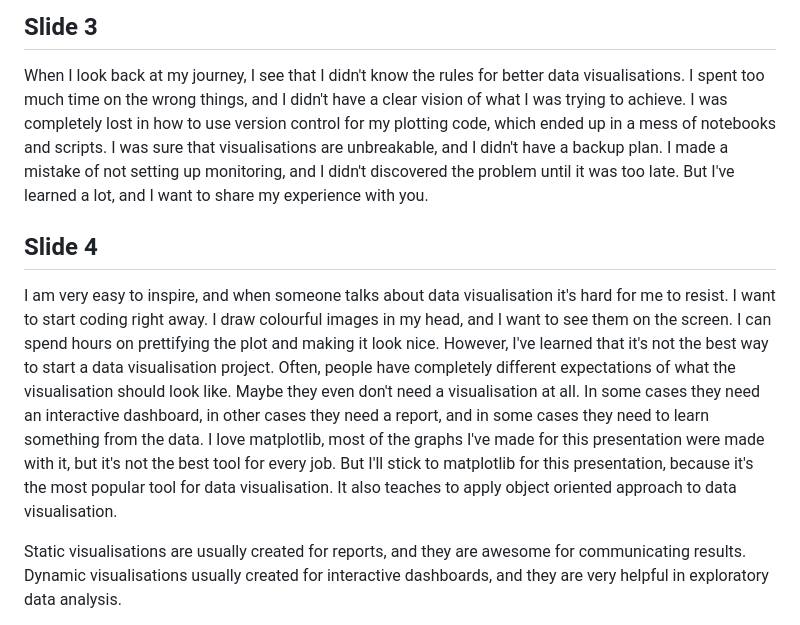
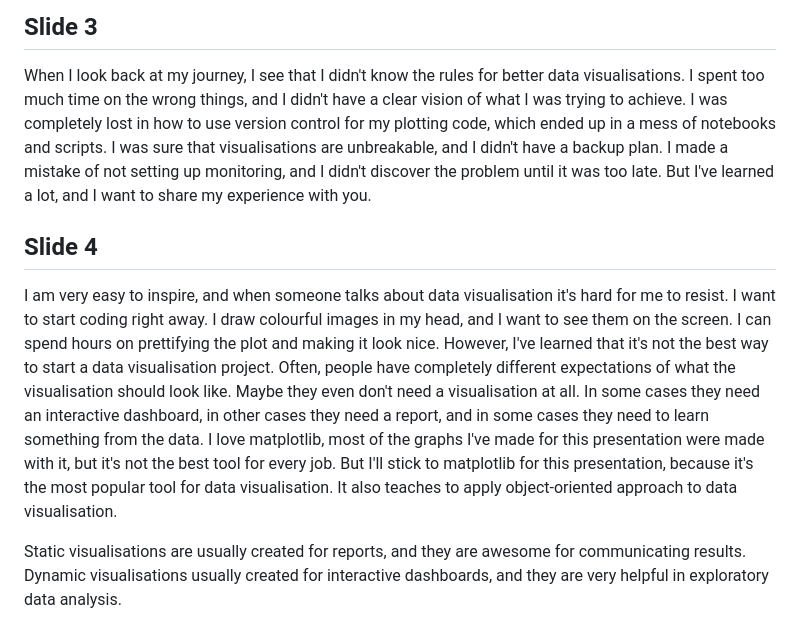
Before and after one commit to Kislovskiy/talks, a Markdown page: 2023_PyData_Berlin/README.md, the part around one of its changes. GitHub-like rendering.

```diff
--- a/2023_PyData_Berlin/README.md
+++ b/2023_PyData_Berlin/README.md
@@ -86,9 +86,10 @@ As you may deduce from the title of my talk, it was not the case. The bumps in t
 ## Slide 3
 When I look back at my journey, I see that I didn't know the rules for better data visualisations.
 I spent too much time on the wrong things, and I didn't have a clear vision of what I was trying to achieve.
-I was completely lost in how to use version control for my plotting code, which ended up in a mess of notebooks and scripts.
+I was completely lost in how to use version control for my plotting code, which ended up in a mess of notebooks and
+scripts.
 I was sure that visualisations are unbreakable, and I didn't have a backup plan.
-I made a mistake of not setting up monitoring, and I didn't discovered the problem until it was too late.
+I made a mistake of not setting up monitoring, and I didn't discover the problem until it was too late.
 But I've learned a lot, and I want to share my experience with you.
 
 ## Slide 4
@@ -102,7 +103,7 @@ Maybe they even don't need a visualisation at all.
 In some cases they need an interactive dashboard, in other cases they need a report, and in some cases they need to learn something from the data.
 I love matplotlib, most of the graphs I've made for this presentation were made with it, but it's not the best tool for every job.
 But I'll stick to matplotlib for this presentation, because it's the most popular tool for data visualisation.
-It also teaches to apply object oriented approach to data visualisation.
+It also teaches to apply object-oriented approach to data visualisation.
 
 Static visualisations are usually created for reports, and they are awesome for communicating results.
 Dynamic visualisations usually created for interactive dashboards, and they are very helpful in exploratory data analysis.
```
Also changed, not shown: other parts of 2023_PyData_Berlin/README.md (+53 -36 lines).
